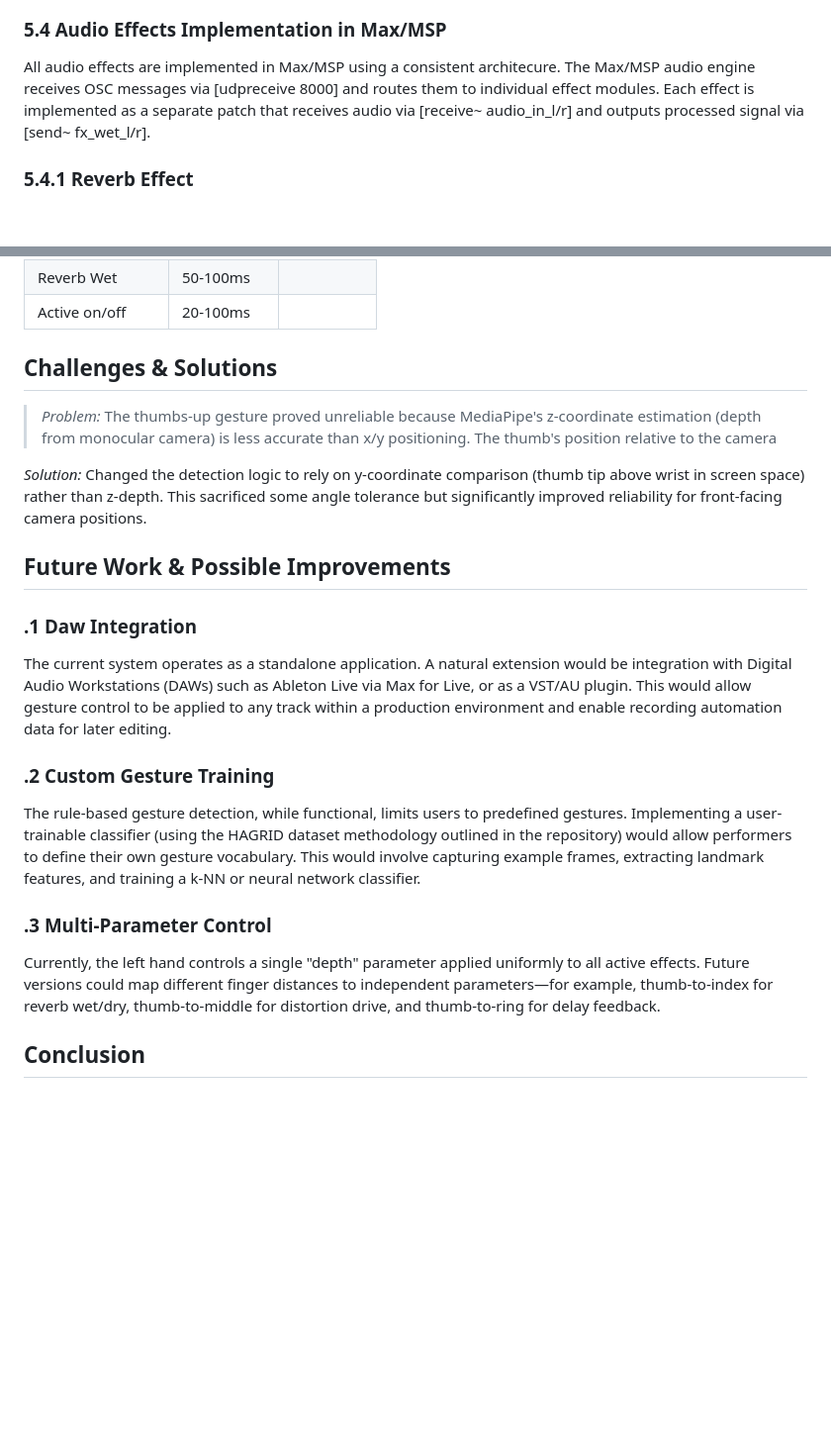
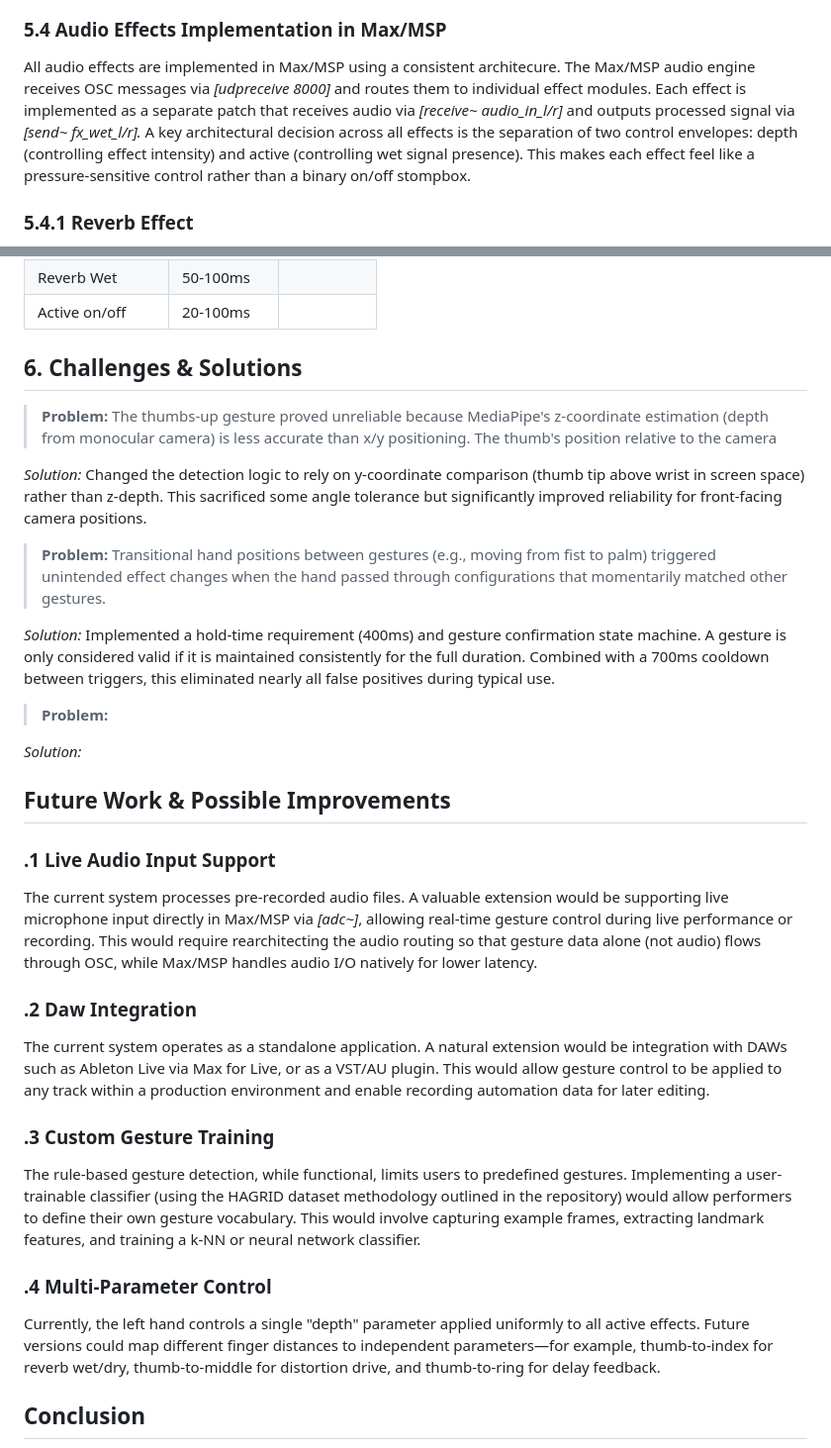
Before and after one commit to airliecassidy/mumt-307-gesture-audio, a Markdown page: README.md, 2 parts joined by grey strips. Shown: that part at 99% size. Rendered like a GitHub page; blank space fills up the shorter version.

```diff
--- a/README.md
+++ b/README.md
@@ -83,7 +88,7 @@ The Node.js bridge server uses the osc-js library with its BridgePlugin to handl
 
 
 ### 5.4 Audio Effects Implementation in Max/MSP
-All audio effects are implemented in Max/MSP using a consistent architecure. The Max/MSP audio engine receives OSC messages via [udpreceive 8000] and routes them to individual effect modules. Each effect is implemented as a separate patch that receives audio via [receive~ audio_in_l/r] and outputs processed signal via [send~ fx_wet_l/r].
+All audio effects are implemented in Max/MSP using a consistent architecure. The Max/MSP audio engine receives OSC messages via *[udpreceive 8000]* and routes them to individual effect modules. Each effect is implemented as a separate patch that receives audio via *[receive~ audio_in_l/r]* and outputs processed signal via *[send~ fx_wet_l/r].* A key architectural decision across all effects is the separation of two control envelopes: depth (controlling effect intensity) and active (controlling wet signal presence). This makes each effect feel like a pressure-sensitive control rather than a binary on/off stompbox.
 
 ### 5.4.1 Reverb Effect
 The reverb effect is implemented using a custom delay-network reverb design based on the Schroeder reverb. This classic algorithm combines diffusion stages followed by parallel feedback comb filters to simulate spatial reverberation.
@@ -139,23 +144,39 @@ Parameter smoothing using *[line~]* is particularly important in gesture-based s
 |Reverb Wet    | 50-100ms| |
 |Active on/off | 20-100ms| |
 
-## Challenges & Solutions
-> *Problem:* The thumbs-up gesture proved unreliable because MediaPipe's z-coordinate estimation (depth from monocular camera) is less accurate than x/y positioning. The thumb's position relative to the camera
+## 6. Challenges & Solutions
+> **Problem:** The thumbs-up gesture proved unreliable because MediaPipe's z-coordinate estimation (depth from monocular camera) is less accurate than x/y positioning. The thumb's position relative to the camera
 >
 
 *Solution:* Changed the detection logic to rely on y-coordinate comparison (thumb tip above wrist in screen space) rather than z-depth. This sacrificed some angle tolerance but significantly improved reliability for front-facing camera positions.
 
+> **Problem:** Transitional hand positions between gestures (e.g., moving from fist to palm) triggered unintended effect changes when the hand passed through configurations that momentarily matched other gestures.
+>
+
+*Solution:* Implemented a hold-time requirement (400ms) and gesture confirmation state machine. A gesture is only considered valid if it is maintained consistently for the full duration. Combined with a 700ms cooldown between triggers, this eliminated nearly all false positives during typical use.
+
+> **Problem:**
+>
+*Solution:*
+
+
+
 
 
 ## Future Work & Possible Improvements
-### .1 Daw Integration
-The current system operates as a standalone application. A natural extension would be integration with Digital Audio Workstations (DAWs) such as Ableton Live via Max for Live, or as a VST/AU plugin. This would allow gesture control to be applied to any track within a production environment and enable recording automation data for later editing.
+### .1 Live Audio Input Support
+The current system processes pre-recorded audio files. A valuable extension would be supporting live microphone input directly in Max/MSP via *[adc~]*, allowing real-time gesture control during live performance or recording. This would require rearchitecting the audio routing so that gesture data alone (not audio) flows through OSC, while Max/MSP handles audio I/O natively for lower latency.
 
-### .2 Custom Gesture Training
+
+### .2 Daw Integration
+The current system operates as a standalone application. A natural extension would be integration with DAWs such as Ableton Live via Max for Live, or as a VST/AU plugin. This would allow gesture control to be applied to any track within a production environment and enable recording automation data for later editing.
+
+### .3 Custom Gesture Training
 The rule-based gesture detection, while functional, limits users to predefined gestures. Implementing a user-trainable classifier (using the HAGRID dataset methodology outlined in the repository) would allow performers to define their own gesture vocabulary. This would involve capturing example frames, extracting landmark features, and training a k-NN or neural network classifier.
 
-### .3 Multi-Parameter Control
+### .4 Multi-Parameter Control
 Currently, the left hand controls a single "depth" parameter applied uniformly to all active effects. Future versions could map different finger distances to independent parameters—for example, thumb-to-index for reverb wet/dry, thumb-to-middle for distortion drive, and thumb-to-ring for delay feedback.
+
 
 ## Conclusion
 This projects success demonstrates the feasibility of hand gesture control for real-time audio effects using only commodity hardware. By combining MediaPipe's robust hand tracking with Max/MSP's flexible audio processing capabilities, the system achieves its primary goal: enabling hands-free manipulation of audio effects during musical performance.
```
Also changed, not shown: other parts of README.md (+12 -7 lines).
